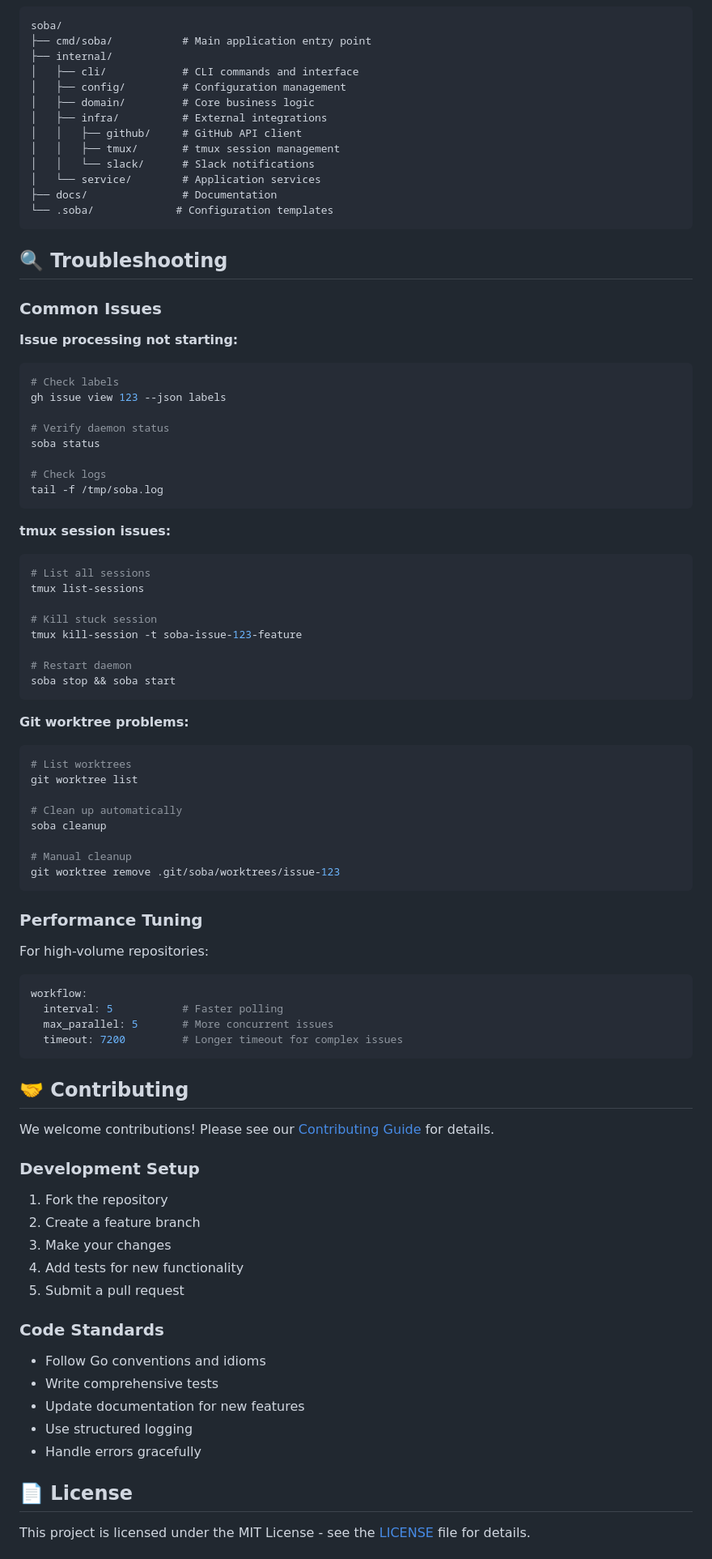
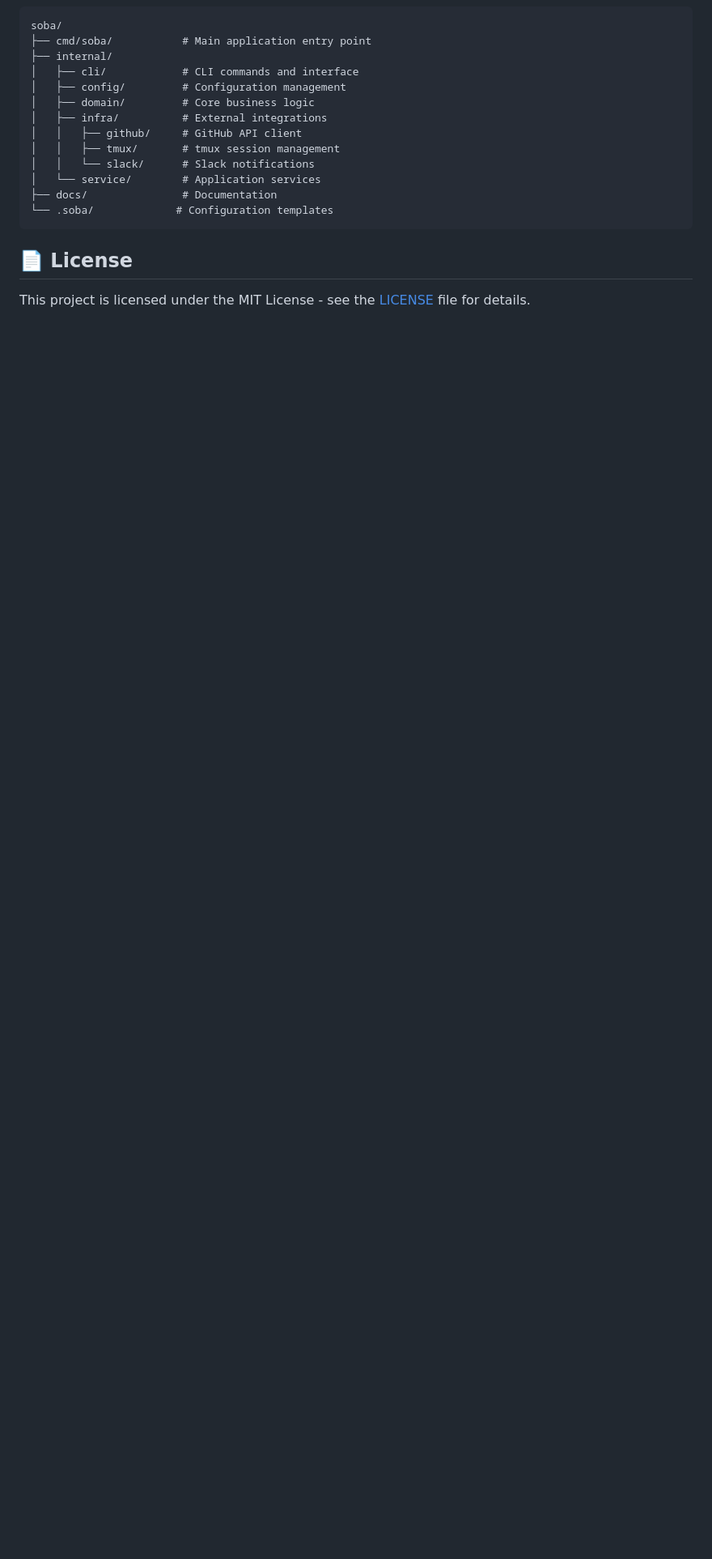
Before and after one commit to douhashi/soba, a Markdown page: README.md, the part around one of its changes. Shown at 81% size. Drawn GitHub-style; blank space fills up the shorter version.

````diff
--- a/README.md
+++ b/README.md
@@ -263,77 +286,6 @@ soba/
 └── .soba/             # Configuration templates
 ```
 
-## 🔍 Troubleshooting
-
-### Common Issues
-
-**Issue processing not starting:**
-```bash
-# Check labels
-gh issue view 123 --json labels
-
-# Verify daemon status
-soba status
-
-# Check logs
-tail -f /tmp/soba.log
-```
-
-**tmux session issues:**
-```bash
-# List all sessions
-tmux list-sessions
-
-# Kill stuck session
-tmux kill-session -t soba-issue-123-feature
-
-# Restart daemon
-soba stop && soba start
-```
-
-**Git worktree problems:**
-```bash
-# List worktrees
-git worktree list
-
-# Clean up automatically
-soba cleanup
-
-# Manual cleanup
-git worktree remove .git/soba/worktrees/issue-123
-```
-
-### Performance Tuning
-
-For high-volume repositories:
-
-```yaml
-workflow:
-  interval: 5           # Faster polling
-  max_parallel: 5       # More concurrent issues
-  timeout: 7200         # Longer timeout for complex issues
-```
-
-## 🤝 Contributing
-
-We welcome contributions! Please see our [Contributing Guide](CONTRIBUTING.md) for details.
-
-### Development Setup
-
-1. Fork the repository
-2. Create a feature branch
-3. Make your changes
-4. Add tests for new functionality
-5. Submit a pull request
-
-### Code Standards
-
-- Follow Go conventions and idioms
-- Write comprehensive tests
-- Update documentation for new features
-- Use structured logging
-- Handle errors gracefully
-
 ## 📄 License
 
 This project is licensed under the MIT License - see the [LICENSE](LICENSE) file for details.
````
Also changed, not shown: other parts of README.md (+127 -116 lines).
